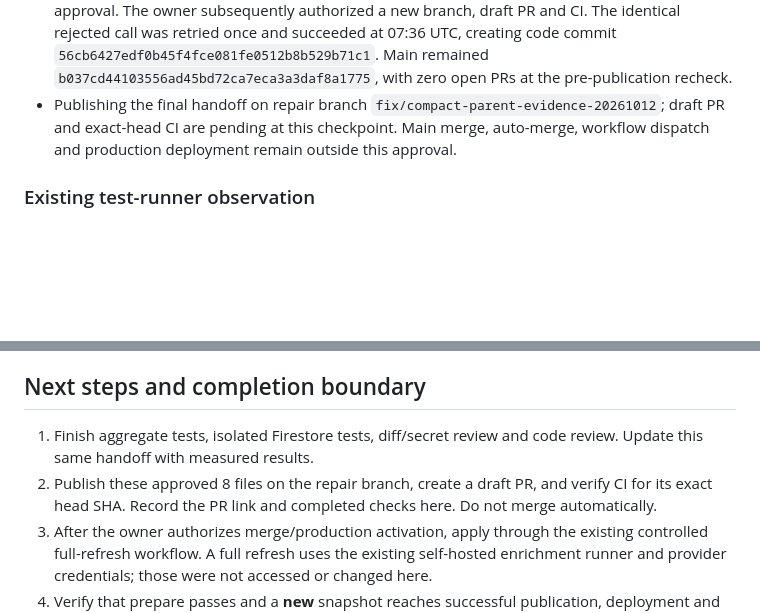
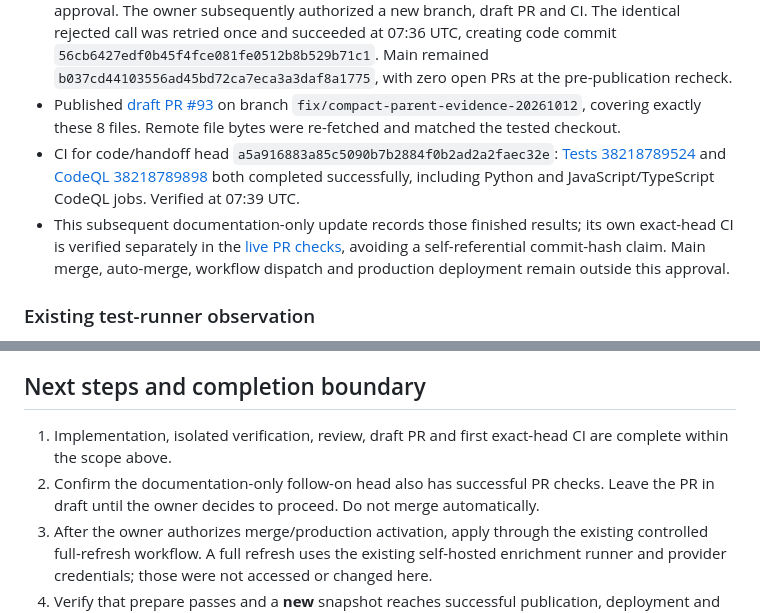
Before and after one commit to nowwcastle-sudo/github-trending-daily, a Markdown page: docs/handoffs/2026-10-12-parent-evidence-refresh.md, 2 parts joined by grey strips. GitHub-like rendering; blank space fills up the shorter version.

Commit message:
docs: record successful Trending repair CI

```diff
--- a/docs/handoffs/2026-10-12-parent-evidence-refresh.md
+++ b/docs/handoffs/2026-10-12-parent-evidence-refresh.md
@@ -61,7 +61,9 @@ Consumer inventory was checked with a repository-wide parent-evidence search. Th
 - Parent code review found no blocking regression in the three implementation changes; it is not a substitute for the execution evidence above. A changed-file known credential-pattern scan passed for all 8 patch files.
 - Production-dependency audit (`npm audit --omit=dev --audit-level=high`) returned 0 vulnerabilities.
 - Publication approval: the first commit request was blocked at 07:11 UTC pending explicit approval. The owner subsequently authorized a new branch, draft PR and CI. The identical rejected call was retried once and succeeded at 07:36 UTC, creating code commit `56cb6427edf0b45f4fce081fe0512b8b529b71c1`. Main remained `b037cd44103556ad45bd72ca7eca3a3daf8a1775`, with zero open PRs at the pre-publication recheck.
-- Publishing the final handoff on repair branch `fix/compact-parent-evidence-20261012`; draft PR and exact-head CI are pending at this checkpoint. Main merge, auto-merge, workflow dispatch and production deployment remain outside this approval.
+- Published [draft PR #93](https://github.com/nowwcastle-sudo/github-trending-daily/pull/93) on branch `fix/compact-parent-evidence-20261012`, covering exactly these 8 files. Remote file bytes were re-fetched and matched the tested checkout.
+- CI for code/handoff head `a5a916883a85c5090b7b2884f0b2ad2a2faec32e`: [Tests 38218789524](https://github.com/nowwcastle-sudo/github-trending-daily/actions/runs/38218789524) and [CodeQL 38218789898](https://github.com/nowwcastle-sudo/github-trending-daily/actions/runs/38218789898) both completed successfully, including Python and JavaScript/TypeScript CodeQL jobs. Verified at 07:39 UTC.
+- This subsequent documentation-only update records those finished results; its own exact-head CI is verified separately in the [live PR checks](https://github.com/nowwcastle-sudo/github-trending-daily/pull/93/checks), avoiding a self-referential commit-hash claim. Main merge, auto-merge, workflow dispatch and production deployment remain outside this approval.
 
 ### Existing test-runner observation
 
@@ -93,8 +95,8 @@ The reference commit must exist in the checkout. Keep command exit codes; do not
 
 ## Next steps and completion boundary
 
-1. Finish aggregate tests, isolated Firestore tests, diff/secret review and code review. Update this same handoff with measured results.
-2. Publish these approved 8 files on the repair branch, create a draft PR, and verify CI for its exact head SHA. Record the PR link and completed checks here. Do not merge automatically.
+1. Implementation, isolated verification, review, draft PR and first exact-head CI are complete within the scope above.
+2. Confirm the documentation-only follow-on head also has successful PR checks. Leave the PR in draft until the owner decides to proceed. Do not merge automatically.
 3. After the owner authorizes merge/production activation, apply through the existing controlled full-refresh workflow. A full refresh uses the existing self-hosted enrichment runner and provider credentials; those were not accessed or changed here.
 4. Verify that prepare passes and a **new** snapshot reaches successful publication, deployment and production probe. Only then report production recovery. Other latent failures after the previously blocked stage remain untested until that controlled run.
 
```
Also changed, not shown: other parts of docs/handoffs/2026-10-12-parent-evidence-refresh.md (+1 -1 lines).
